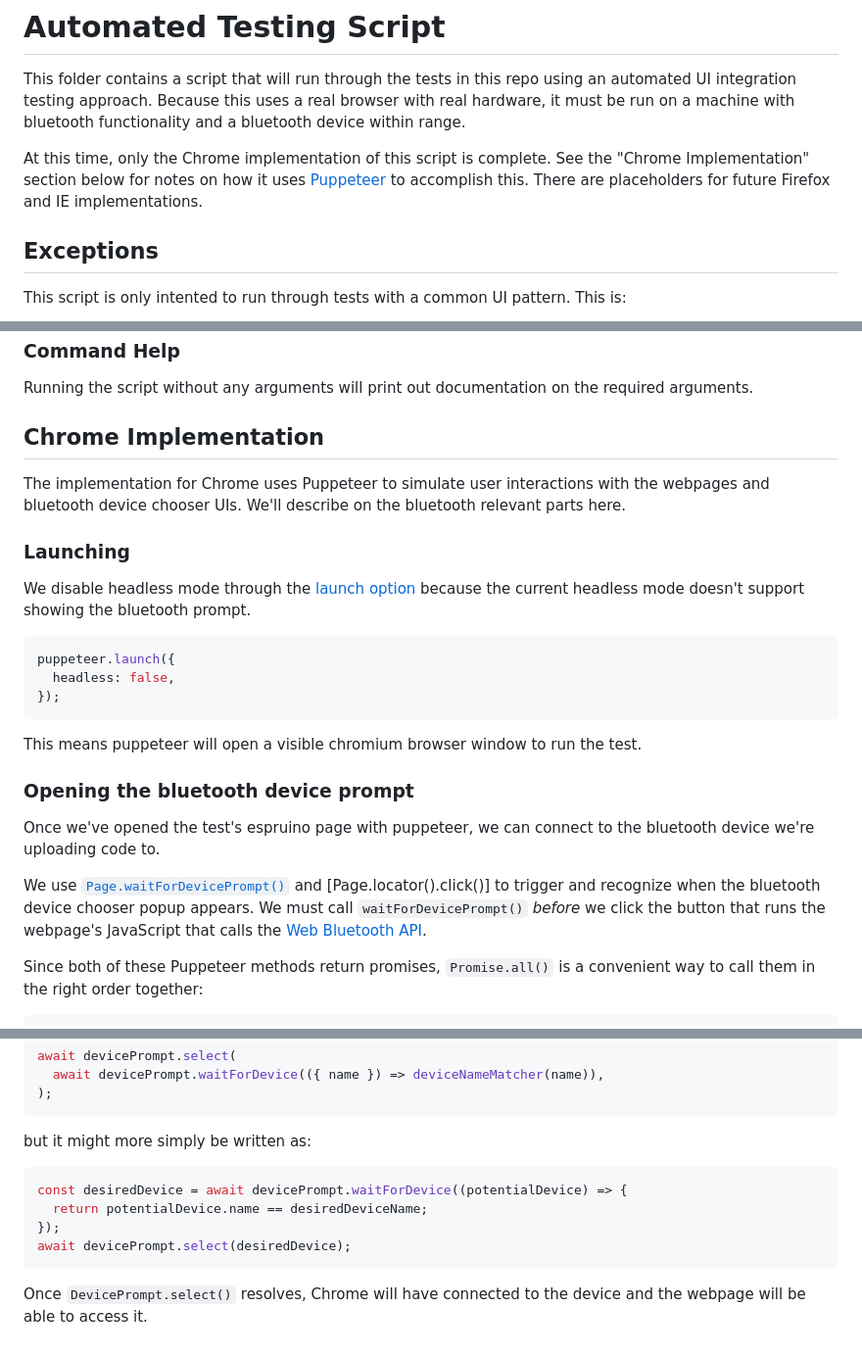
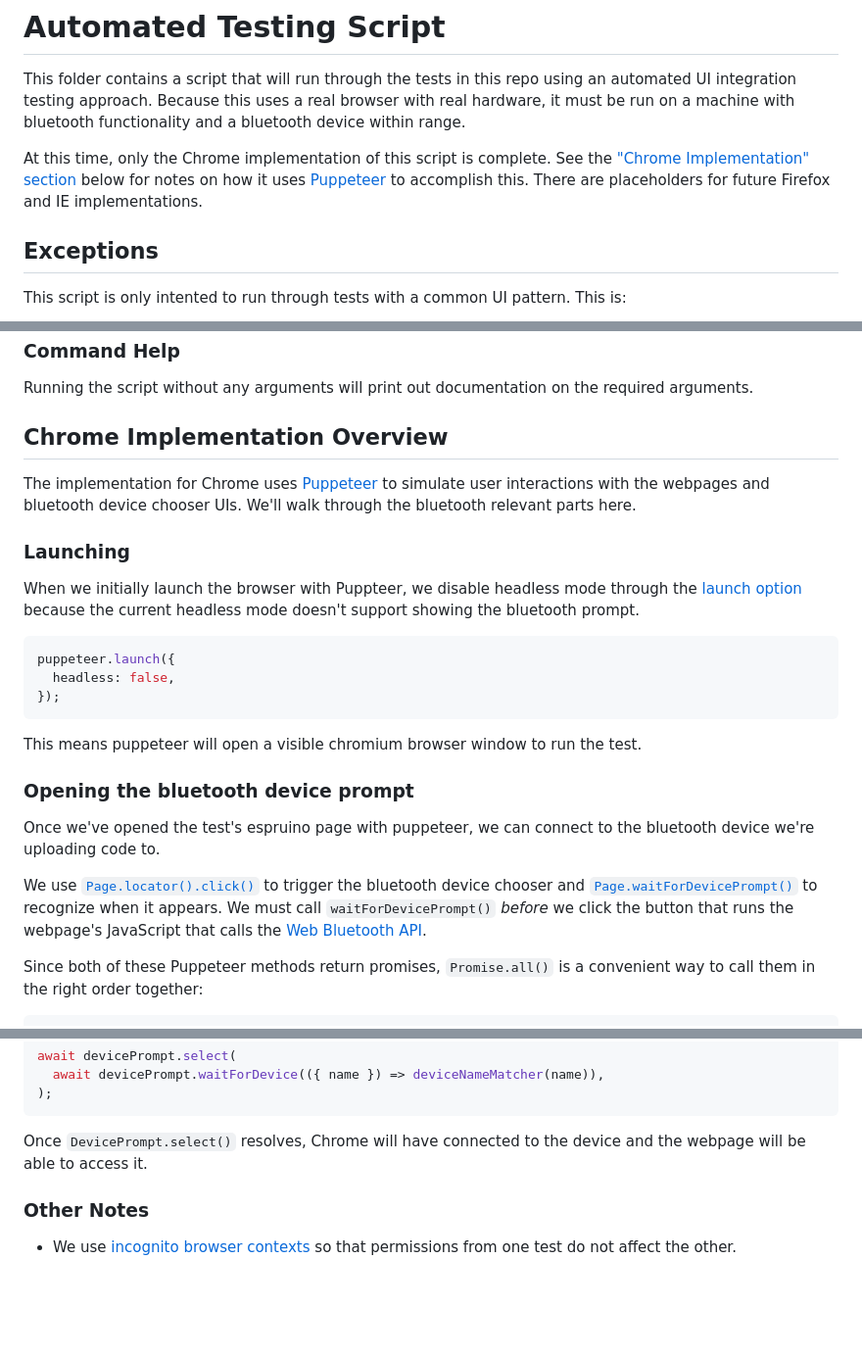
Before and after one commit to WebBluetoothCG/manual-tests, a Markdown page: run_tests/README.md, 3 parts joined by grey strips. Shown at 98% size. Drawn GitHub-style; blank space fills up the shorter version.

````diff
--- a/run_tests/README.md
+++ b/run_tests/README.md
@@ -2,7 +2,7 @@
 
 This folder contains a script that will run through the tests in this repo using an automated UI integration testing approach. Because this uses a real browser with real hardware, it must be run on a machine with bluetooth functionality and a bluetooth device within range.
 
-At this time, only the Chrome implementation of this script is complete. See the "Chrome Implementation" section below for notes on how it uses [Puppeteer](https://pptr.dev/) to accomplish this. There are placeholders for future Firefox and IE implementations.
+At this time, only the Chrome implementation of this script is complete. See the ["Chrome Implementation" section](chrome-implementation-overview) below for notes on how it uses [Puppeteer](https://pptr.dev/) to accomplish this. There are placeholders for future Firefox and IE implementations.
 
 ## Exceptions
 
@@ -46,13 +46,13 @@ Test results are reported using [tap](https://node-tap.org/).
 
 Running the script without any arguments will print out documentation on the required arguments.
 
-## Chrome Implementation
+## Chrome Implementation Overview
 
-The implementation for Chrome uses Puppeteer to simulate user interactions with the webpages and bluetooth device chooser UIs. We'll describe on the bluetooth relevant parts here.
+The implementation for Chrome uses [Puppeteer](https://pptr.dev/) to simulate user interactions with the webpages and bluetooth device chooser UIs. We'll walk through the bluetooth relevant parts here.
 
 ### Launching
 
-We disable headless mode through the [launch option](https://pptr.dev/api/puppeteer.browserlaunchargumentoptions) because the current headless mode doesn't support showing the bluetooth prompt.
+When we initially launch the browser with Puppteer, we disable headless mode through the [launch option](https://pptr.dev/api/puppeteer.browserlaunchargumentoptions) because the current headless mode doesn't support showing the bluetooth prompt.
 
 ```typescript
 puppeteer.launch({
@@ -66,7 +66,7 @@ This means puppeteer will open a visible chromium browser window to run the test
 
 Once we've opened the test's espruino page with puppeteer, we can connect to the bluetooth device we're uploading code to.
 
-We use [`Page.waitForDevicePrompt()`](https://pptr.dev/api/puppeteer.page.waitfordeviceprompt/) and [Page.locator().click()] to trigger and recognize when the bluetooth device chooser popup appears. We must call `waitForDevicePrompt()` _before_ we click the button that runs the webpage's JavaScript that calls the [Web Bluetooth API](https://developer.mozilla.org/en-US/docs/Web/API/Bluetooth/requestDevice).
+We use [`Page.locator().click()`](https://pptr.dev/api/puppeteer.locator) to trigger the bluetooth device chooser and [`Page.waitForDevicePrompt()`](https://pptr.dev/api/puppeteer.page.waitfordeviceprompt/) to recognize when it appears. We must call `waitForDevicePrompt()` _before_ we click the button that runs the webpage's JavaScript that calls the [Web Bluetooth API](https://developer.mozilla.org/en-US/docs/Web/API/Bluetooth/requestDevice).
 
 Since both of these Puppeteer methods return promises, `Promise.all()` is a convenient way to call them in the right order together:
 
@@ -93,13 +93,8 @@ await devicePrompt.select(
 );
 ```
 
-but it might more simply be written as:
+Once `DevicePrompt.select()` resolves, Chrome will have connected to the device and the webpage will be able to access it.
 
-```typescript
-const desiredDevice = await devicePrompt.waitForDevice((potentialDevice) => {
-  return potentialDevice.name == desiredDeviceName;
-});
-await devicePrompt.select(desiredDevice);
-```
+### Other Notes
 
-Once `DevicePrompt.select()` resolves, Chrome will have connected to the device and the webpage will be able to access it.
+- We use [incognito browser contexts](https://pptr.dev/api/puppeteer.browsercontext/#example) so that permissions from one test do not affect the other.
````
